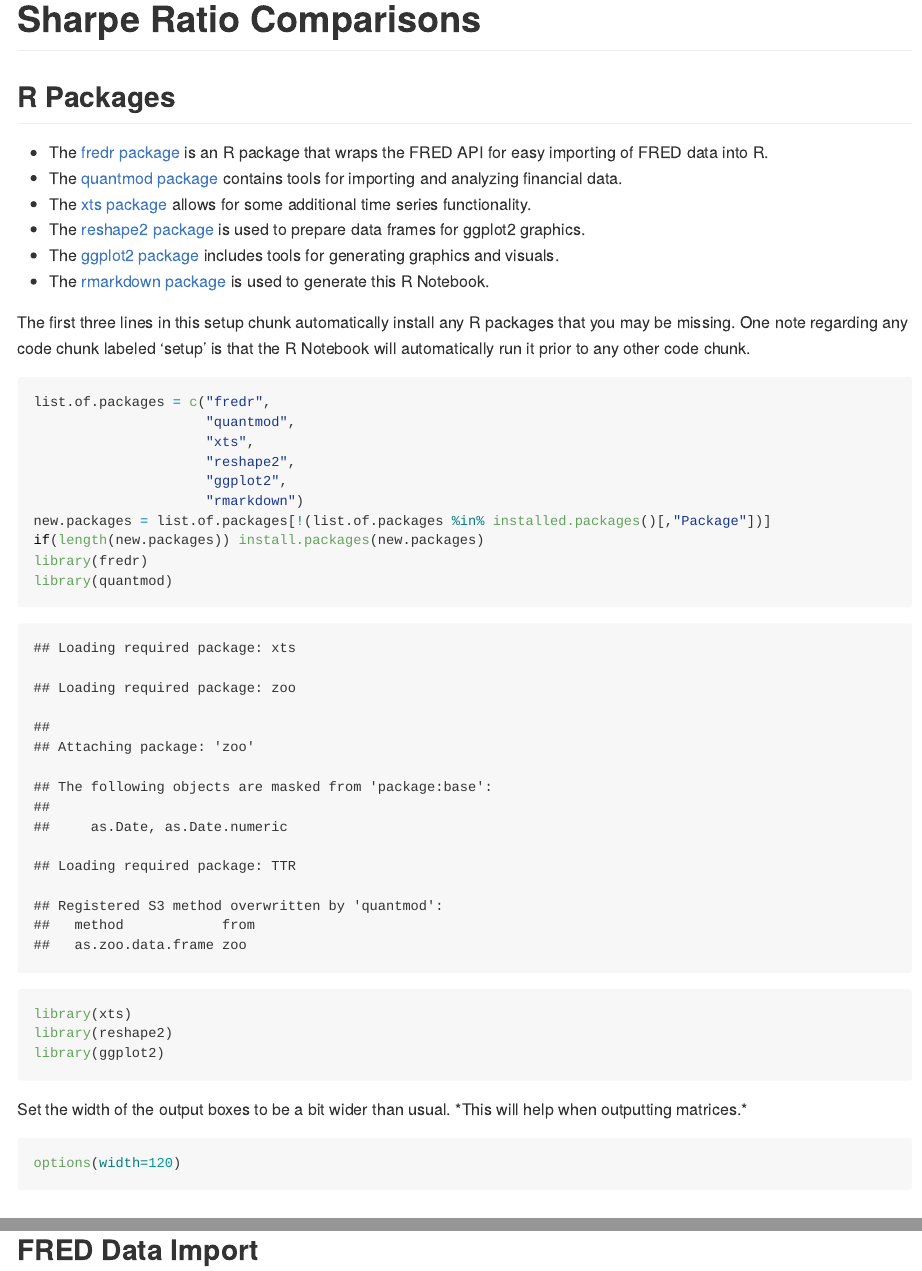
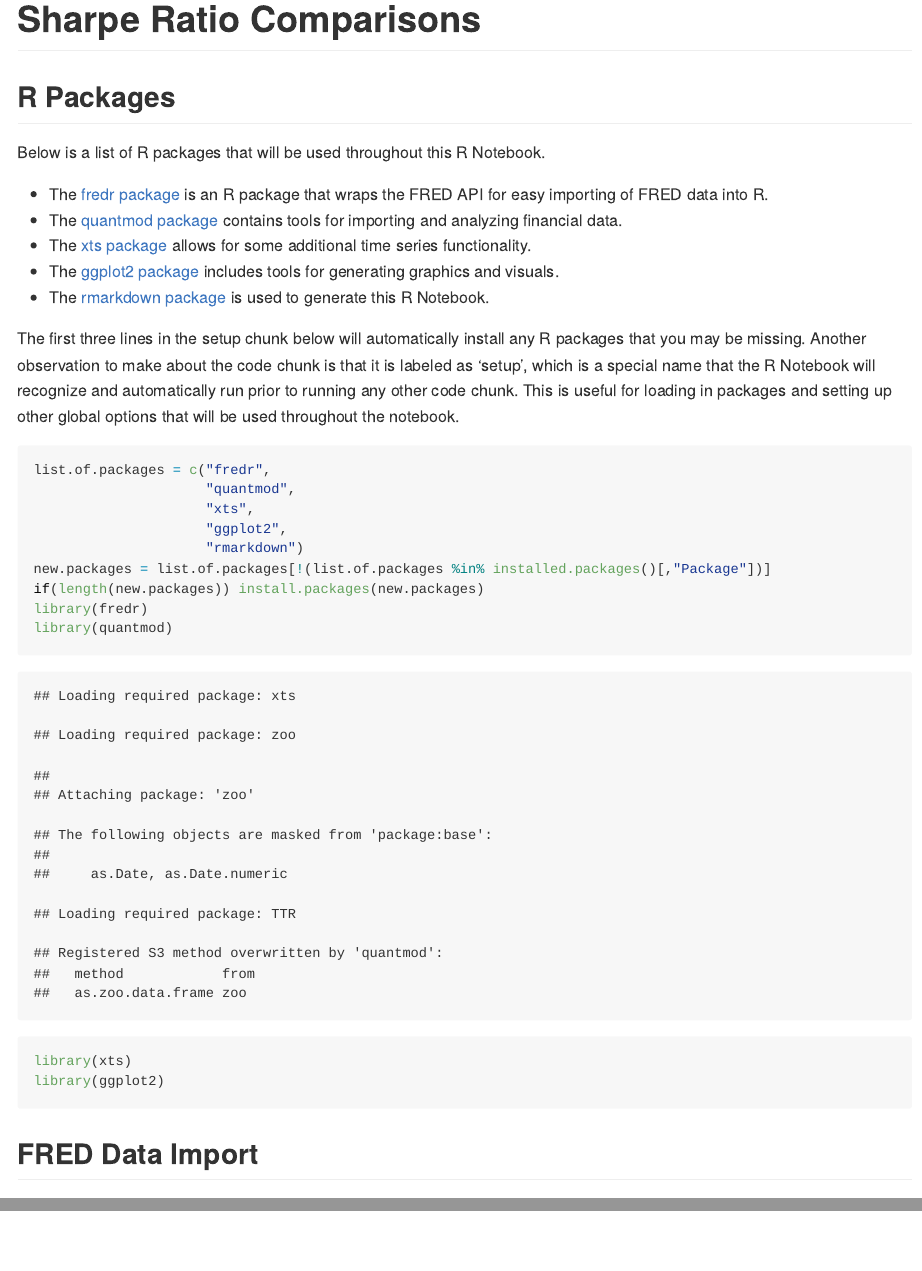
Before and after one commit to tim-dombrowski/sharpe-ratio-project, an R Markdown document (R Notebook/README.Rmd): the page in a window 1100 px wide, from its top, and a second part further down, joined at a grey line. The pictures show the output file R Notebook/README.md that the author committed with the source, drawn offline in the style of GitHub.

Commit message:
various updates

````diff
--- a/R Notebook/README.Rmd
+++ b/R Notebook/README.Rmd
@@ -5,20 +5,20 @@
 
 ## R Packages
 
+Below is a list of R packages that will be used throughout this R Notebook.
+
 * The [fredr package](https://cran.r-project.org/package=fredr) is an R package that wraps the FRED API for easy importing of FRED data into R.
 * The [quantmod package](https://cran.r-project.org/package=quantmod) contains tools for importing and analyzing financial data.
 * The [xts package](https://cran.r-project.org/package=xts) allows for some additional time series functionality.
-* The [reshape2 package](https://cran.r-project.org/package=reshape2) is used to prepare data frames for ggplot2 graphics.
 * The [ggplot2 package](https://cran.r-project.org/package=ggplot2) includes tools for generating graphics and visuals.
 * The [rmarkdown package](https://cran.r-project.org/package=rmarkdown) is used to generate this R Notebook.
 
-The first three lines in this setup chunk automatically install any R packages that you may be missing. One note regarding any code chunk labeled 'setup' is that the R Notebook will automatically run it prior to any other code chunk.
+The first three lines in the setup chunk below will automatically install any R packages that you may be missing. Another observation to make about the code chunk is that it is labeled as 'setup', which is a special name that the R Notebook will recognize and automatically run prior to running any other code chunk. This is useful for loading in packages and setting up other global options that will be used throughout the notebook.
 
 ```{r setup, results='hide'}
 list.of.packages = c("fredr",
                      "quantmod",
                      "xts",
-                     "reshape2",
                      "ggplot2",
                      "rmarkdown")
 new.packages = list.of.packages[!(list.of.packages %in% installed.packages()[,"Package"])]
@@ -26,14 +26,7 @@
 library(fredr)
 library(quantmod)
 library(xts)
-library(reshape2)
 library(ggplot2)
-```
-
-Set the width of the output boxes to be a bit wider than usual. \*This will help when outputting matrices.\*
-
-```{r options}
-options(width=120)
 ```
 
 
````
Also changed, not shown: R Notebook/sharpe.Rmd (+3 -10 lines), R Notebook/README.md, R Notebook/sharpe.nb.html, README.html (added), README.md, 1 other file.
